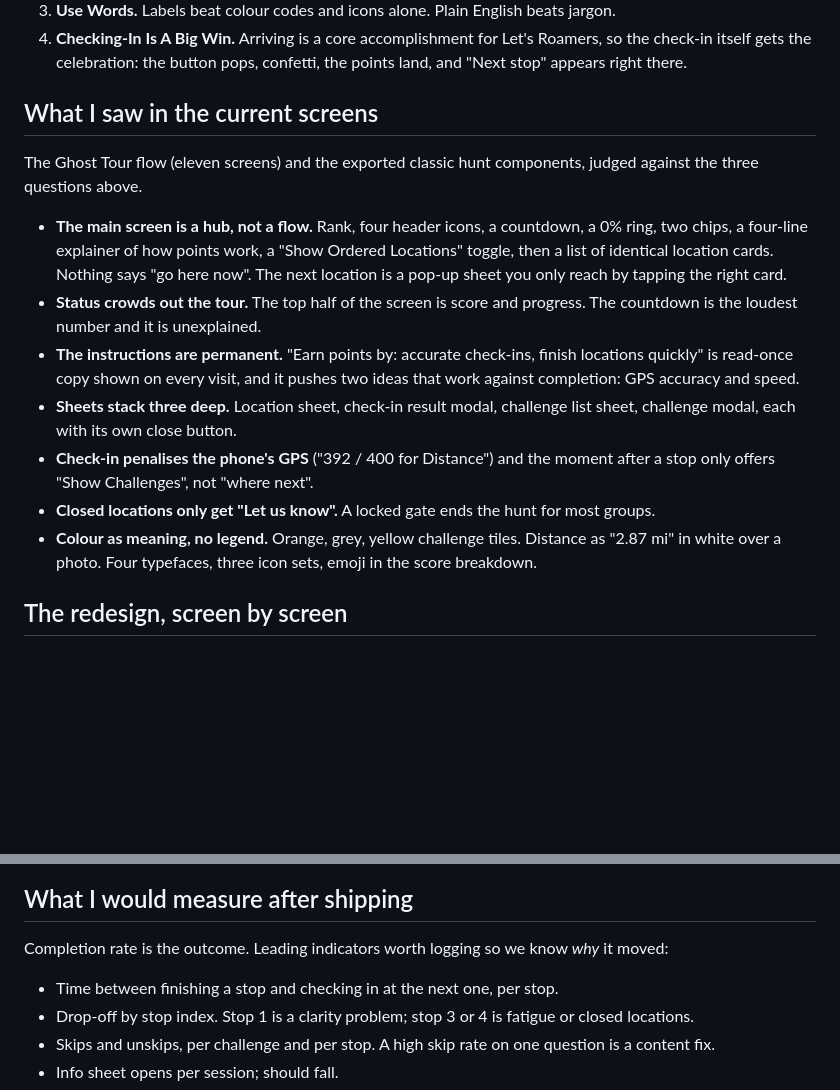
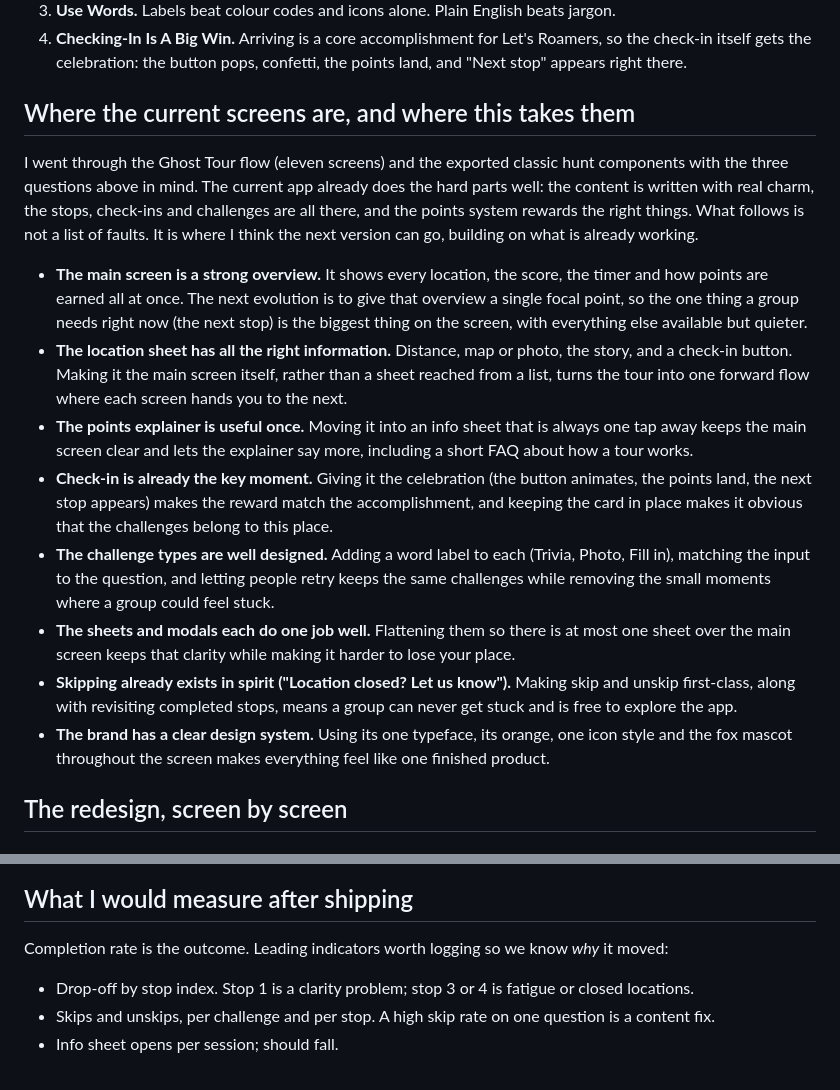
Before and after one commit to mikeprimak/lets-roam-hunt, a Markdown page: DESIGN_REVIEW.md, 2 parts joined by grey strips. GitHub-like rendering; blank space fills up the shorter version.

Commit message:
DESIGN_REVIEW: current-screens section reframed as the next evolution; drop the stop-gap metric
Co-Authored-By: Claude Fable 5.1 <noreply@anthropic.com>
Claude-Session: https://claude.ai/code/session_01HrqVtVYAoSAQxNYo5M8iSv

```diff
--- a/DESIGN_REVIEW.md
+++ b/DESIGN_REVIEW.md
@@ -40,25 +40,34 @@ to give up when they feel they are doing it correctly.
 4. **Checking-In Is A Big Win.** Arriving is a core accomplishment for Let's Roamers, so the check-in itself gets the
    celebration: the button pops, confetti, the points land, and "Next stop" appears right there.
 
-## What I saw in the current screens
+## Where the current screens are, and where this takes them
 
-The Ghost Tour flow (eleven screens) and the exported classic hunt components, judged against the three questions
-above.
+I went through the Ghost Tour flow (eleven screens) and the exported classic hunt components with the three
+questions above in mind. The current app already does the hard parts well: the content is written with real
+charm, the stops, check-ins and challenges are all there, and the points system rewards the right things. What
+follows is not a list of faults. It is where I think the next version can go, building on what is already
+working.
 
-- **The main screen is a hub, not a flow.** Rank, four header icons, a countdown, a 0% ring, two chips, a four-line
-  explainer of how points work, a "Show Ordered Locations" toggle, then a list of identical location cards. Nothing
-  says "go here now". The next location is a pop-up sheet you only reach by tapping the right card.
-- **Status crowds out the tour.** The top half of the screen is score and progress. The countdown is the loudest
-  number and it is unexplained.
-- **The instructions are permanent.** "Earn points by: accurate check-ins, finish locations quickly" is read-once
-  copy shown on every visit, and it pushes two ideas that work against completion: GPS accuracy and speed.
-- **Sheets stack three deep.** Location sheet, check-in result modal, challenge list sheet, challenge modal, each
-  with its own close button.
-- **Check-in penalises the phone's GPS** ("392 / 400 for Distance") and the moment after a stop only offers "Show
-  Challenges", not "where next".
-- **Closed locations only get "Let us know".** A locked gate ends the hunt for most groups.
-- **Colour as meaning, no legend.** Orange, grey, yellow challenge tiles. Distance as "2.87 mi" in white over a photo.
-  Four typefaces, three icon sets, emoji in the score breakdown.
+- **The main screen is a strong overview.** It shows every location, the score, the timer and how points are
+  earned all at once. The next evolution is to give that overview a single focal point, so the one thing a group
+  needs right now (the next stop) is the biggest thing on the screen, with everything else available but quieter.
+- **The location sheet has all the right information.** Distance, map or photo, the story, and a check-in button.
+  Making it the main screen itself, rather than a sheet reached from a list, turns the tour into one forward flow
+  where each screen hands you to the next.
+- **The points explainer is useful once.** Moving it into an info sheet that is always one tap away keeps the
+  main screen clear and lets the explainer say more, including a short FAQ about how a tour works.
+- **Check-in is already the key moment.** Giving it the celebration (the button animates, the points land, the
+  next stop appears) makes the reward match the accomplishment, and keeping the card in place makes it obvious
+  that the challenges belong to this place.
+- **The challenge types are well designed.** Adding a word label to each (Trivia, Photo, Fill in), matching the
+  input to the question, and letting people retry keeps the same challenges while removing the small moments
+  where a group could feel stuck.
+- **The sheets and modals each do one job well.** Flattening them so there is at most one sheet over the main
+  screen keeps that clarity while making it harder to lose your place.
+- **Skipping already exists in spirit ("Location closed? Let us know").** Making skip and unskip first-class,
+  along with revisiting completed stops, means a group can never get stuck and is free to explore the app.
+- **The brand has a clear design system.** Using its one typeface, its orange, one icon style and the fox mascot
+  throughout the screen makes everything feel like one finished product.
 
 ## The redesign, screen by screen
 
@@ -125,7 +134,6 @@ the order they came up. Each one is in the app now.
 
 Completion rate is the outcome. Leading indicators worth logging so we know *why* it moved:
 
-- Time between finishing a stop and checking in at the next one, per stop.
 - Drop-off by stop index. Stop 1 is a clarity problem; stop 3 or 4 is fatigue or closed locations.
 - Skips and unskips, per challenge and per stop. A high skip rate on one question is a content fix.
 - Info sheet opens per session; should fall.
```
